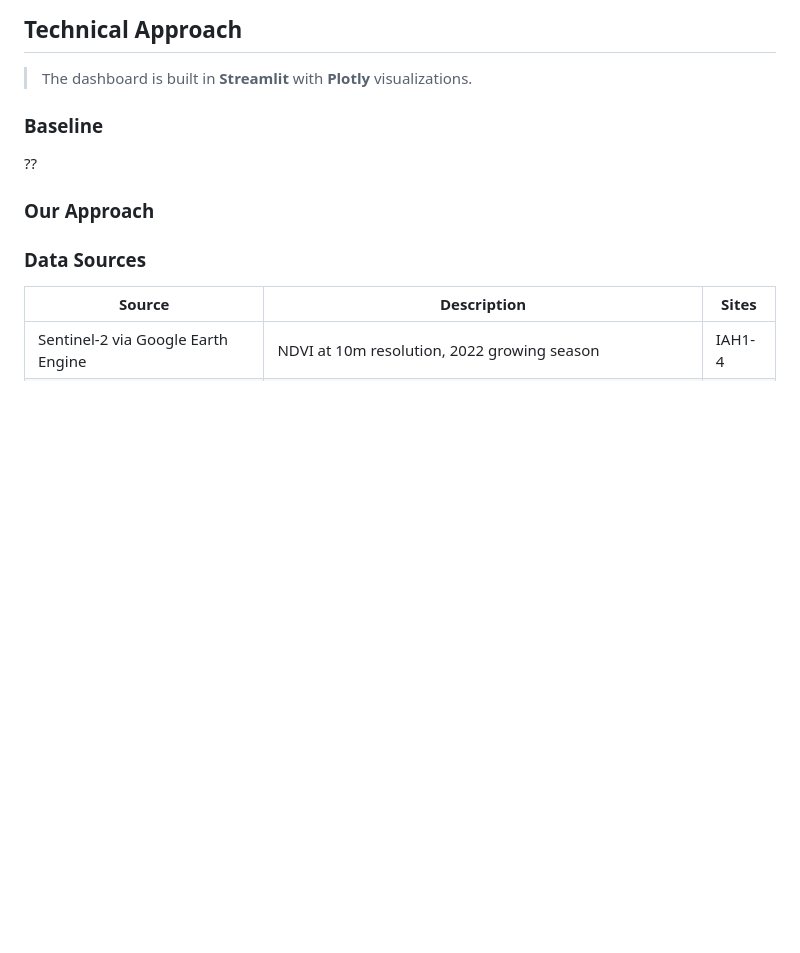
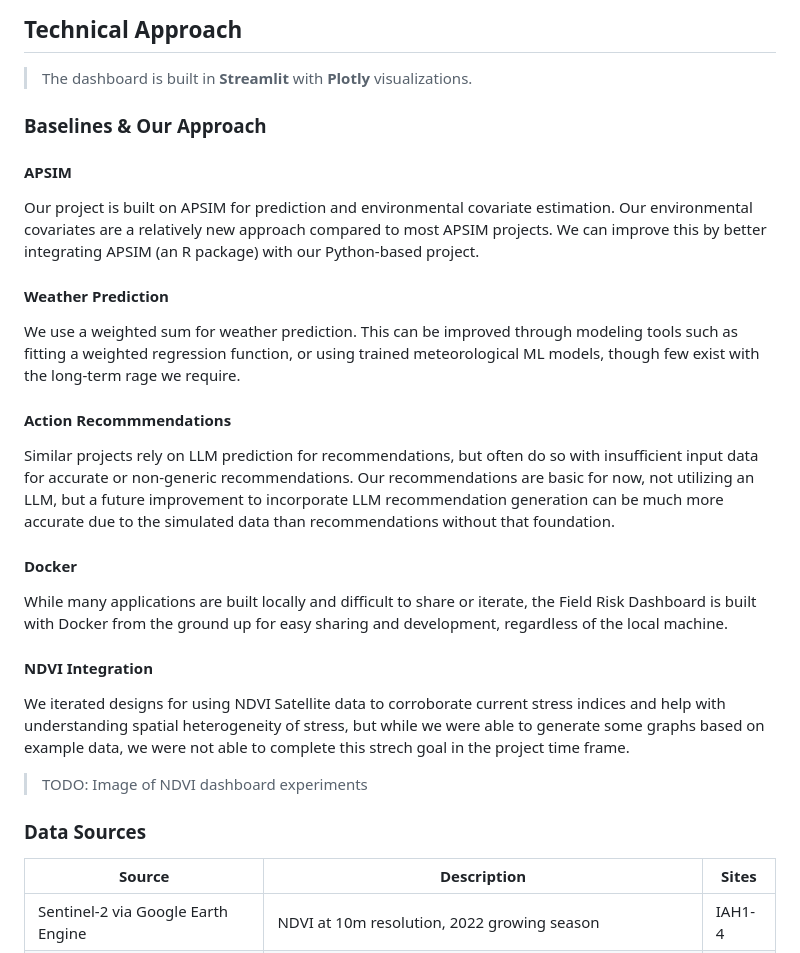
Before and after one commit to gabishop88/FieldRisk, a Markdown page: README.md, the part around one of its changes. Drawn GitHub-style; blank space fills up the shorter version.

```diff
--- a/README.md
+++ b/README.md
@@ -67,16 +67,34 @@ Failure to detect stress early can lead to:
 
 > The dashboard is built in **Streamlit** with **Plotly** visualizations.
 
-### Baseline
+### Baselines & Our Approach
 
-??
+#### APSIM
 
-### Our Approach
+Our project is built on APSIM for prediction and environmental covariate estimation. Our environmental covariates are a relatively new approach compared to most APSIM projects. We can improve this by better integrating APSIM (an R package) with our Python-based project.
+
+#### Weather Prediction
+
+We use a weighted sum for weather prediction. This can be improved through modeling tools such as fitting a weighted regression function, or using trained meteorological ML models, though few exist with the long-term rage we require.
+
+#### Action Recommmendations
+
+Similar projects rely on LLM prediction for recommendations, but often do so with insufficient input data for accurate or non-generic recommendations. Our recommendations are basic for now, not utilizing an LLM, but a future improvement to incorporate LLM recommendation generation can be much more accurate due to the simulated data than recommendations without that foundation.
+
+#### Docker
+
+While many applications are built locally and difficult to share or iterate, the Field Risk Dashboard is built with Docker from the ground up for easy sharing and development, regardless of the local machine.
+
+#### NDVI Integration
+
+We iterated designs for using NDVI Satellite data to corroborate current stress indices and help with understanding spatial heterogeneity of stress, but while we were able to generate some graphs based on example data, we were not able to complete this strech goal in the project time frame.
+
+> TODO: Image of NDVI dashboard experiments
 
 ### Data Sources
 
 | Source | Description | Sites |
-|--------|-------------|-------|
+| -------- | ------------- | ------- |
 | Sentinel-2 via Google Earth Engine | NDVI at 10m resolution, 2022 growing season | IAH1-4 |
 | Open-Meteo API | 16-day weather forecast (temp, rain, radiation) | IAH1-4 |
 | G2F 2022 Phenotypic Data | Field metadata (planting date, maturity, coordinates) | IAH1-4 |
```
Also changed, not shown: other parts of README.md (+26 -25 lines).
